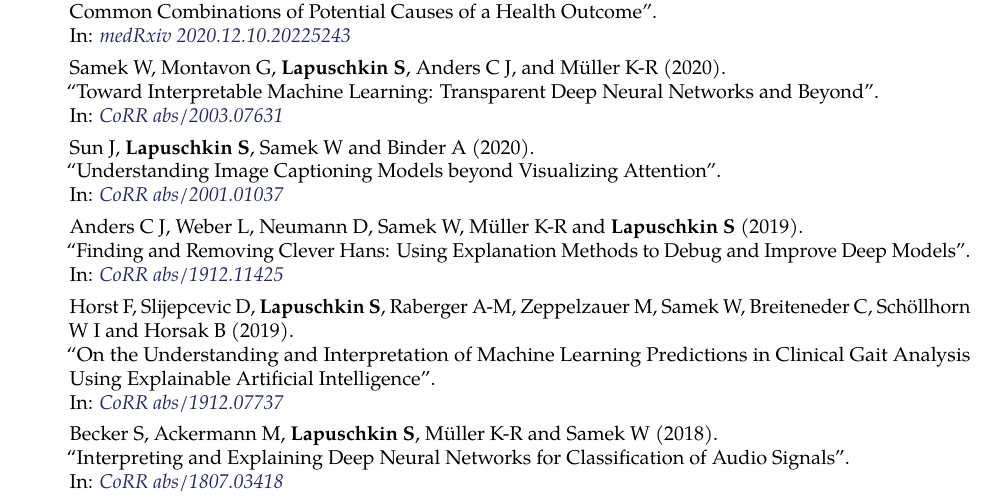
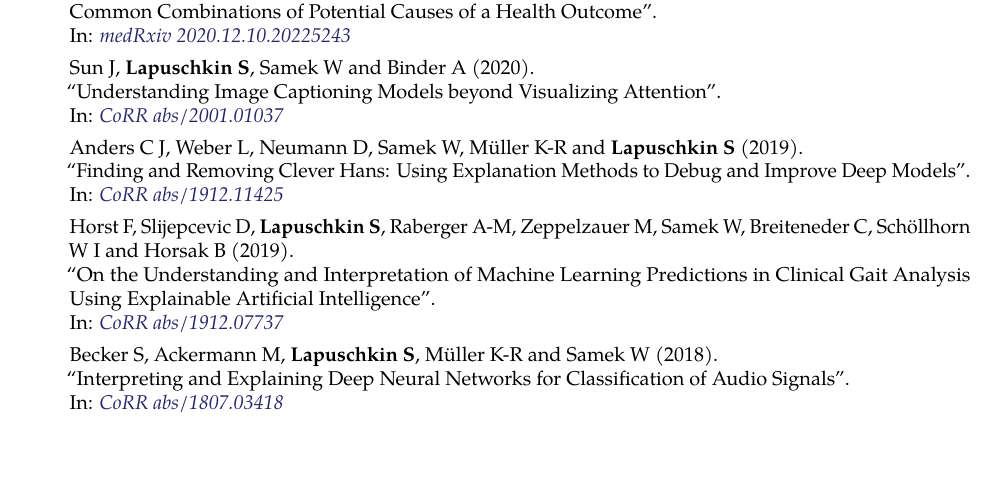
Before and after one commit to sebastian-lapuschkin-sideprojects/latex-cv, a LaTeX CV (cv.tex): part of page 5 of 5, cut so that both start at the same text, the shorter picture padded with empty space. Compiled offline with pdfLaTeX.

Commit message:
removing procIEEE paper from preprint list

```diff
--- a/cv.tex
+++ b/cv.tex
@@ -798,12 +798,6 @@ in various application domains\\
                             {medRxiv 2020.12.10.20225243}
                             {https://doi.org/10.1101/2020.12.10.20225243}
 
-        \item[] \preprintref{Samek W, Montavon G, \textbf{Lapuschkin S}, Anders C J, and M\"uller K-R}
-                            {2020}
-                            {Toward Interpretable Machine Learning: Transparent Deep Neural Networks and Beyond}
-                            {CoRR abs/2003.07631}
-                            {https://arxiv.org/abs/2003.07631}
-
         \item[] \preprintref{Sun J, \textbf{Lapuschkin S}, Samek W and Binder A}
                             {2020}
                             {Understanding Image Captioning Models beyond Visualizing Attention}
```
Also changed, not shown: cv.pdf, preview/cv.jpg.
